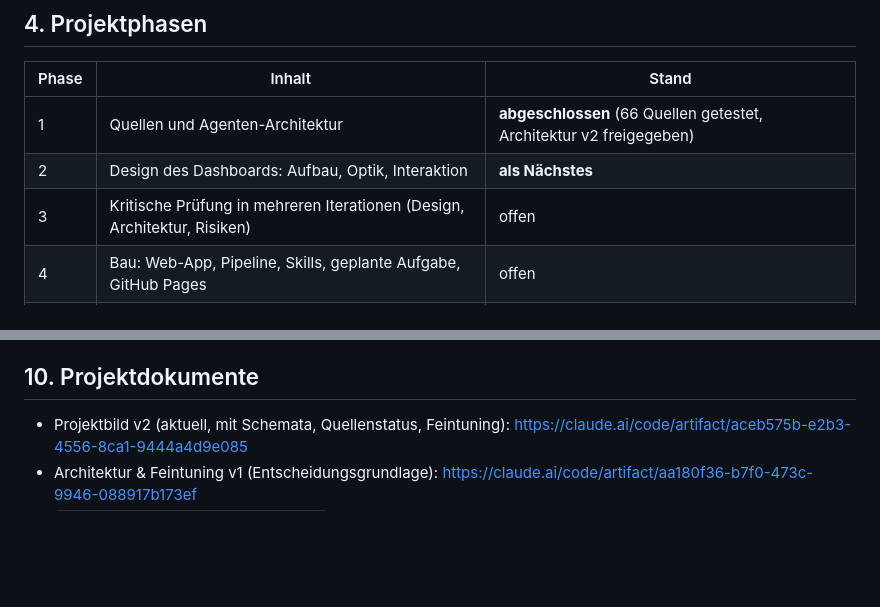
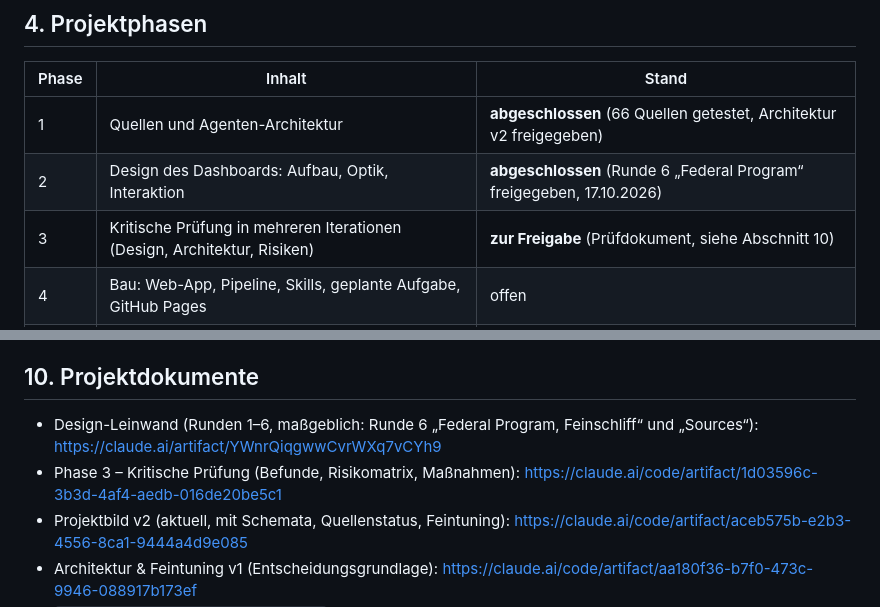
Before and after one commit to andreaskallenbach1/Congress-Terminal, a Markdown page: CLAUDE.md, 2 parts joined by grey strips. GitHub-like rendering; blank space fills up the shorter version.

Commit message:
CLAUDE.md: phase 2 done, phase 3 review document linked
Co-Authored-By: Claude Opus 5.5 <noreply@anthropic.com>
Claude-Session: https://claude.ai/code/session_0122ebZXn46M1Lge32hfUZGr

```diff
--- a/CLAUDE.md
+++ b/CLAUDE.md
@@ -52,8 +52,8 @@ Morgen automatisch eine Pipeline aus Agenten und Gegenagenten.
 | Phase | Inhalt | Stand |
 |---|---|---|
 | 1 | Quellen und Agenten-Architektur | **abgeschlossen** (66 Quellen getestet, Architektur v2 freigegeben) |
-| 2 | Design des Dashboards: Aufbau, Optik, Interaktion | **als Nächstes** |
-| 3 | Kritische Prüfung in mehreren Iterationen (Design, Architektur, Risiken) | offen |
+| 2 | Design des Dashboards: Aufbau, Optik, Interaktion | **abgeschlossen** (Runde 6 „Federal Program“ freigegeben, 17.10.2026) |
+| 3 | Kritische Prüfung in mehreren Iterationen (Design, Architektur, Risiken) | **zur Freigabe** (Prüfdokument, siehe Abschnitt 10) |
 | 4 | Bau: Web-App, Pipeline, Skills, geplante Aufgabe, GitHub Pages | offen |
 | 5 | Betrieb: erste Woche messen (Qualität, Verbrauch), nachschärfen | offen |
 
@@ -212,6 +212,8 @@ Gewicht Kern/Neben, Herkunft „Code“ bei harten Fakten). Das genaue Schema wi
 
 ## 10. Projektdokumente
 
+- Design-Leinwand (Runden 1–6, maßgeblich: Runde 6 „Federal Program, Feinschliff“ und „Sources“): https://claude.ai/artifact/YWnrQiqgwwCvrWXq7vCYh9
+- Phase 3 – Kritische Prüfung (Befunde, Risikomatrix, Maßnahmen): https://claude.ai/code/artifact/1d03596c-3b3d-4af4-aedb-016de20be5c1
 - Projektbild v2 (aktuell, mit Schemata, Quellenstatus, Feintuning): https://claude.ai/code/artifact/aceb575b-e2b3-4556-8ca1-9444a4d9e085
 - Architektur & Feintuning v1 (Entscheidungsgrundlage): https://claude.ai/code/artifact/aa180f36-b7f0-473c-9946-088917b173ef
 - `docs/01-quellen-und-architektur.md` – erster Quellenkatalog (teilweise überholt durch Projektbild v2)
```
